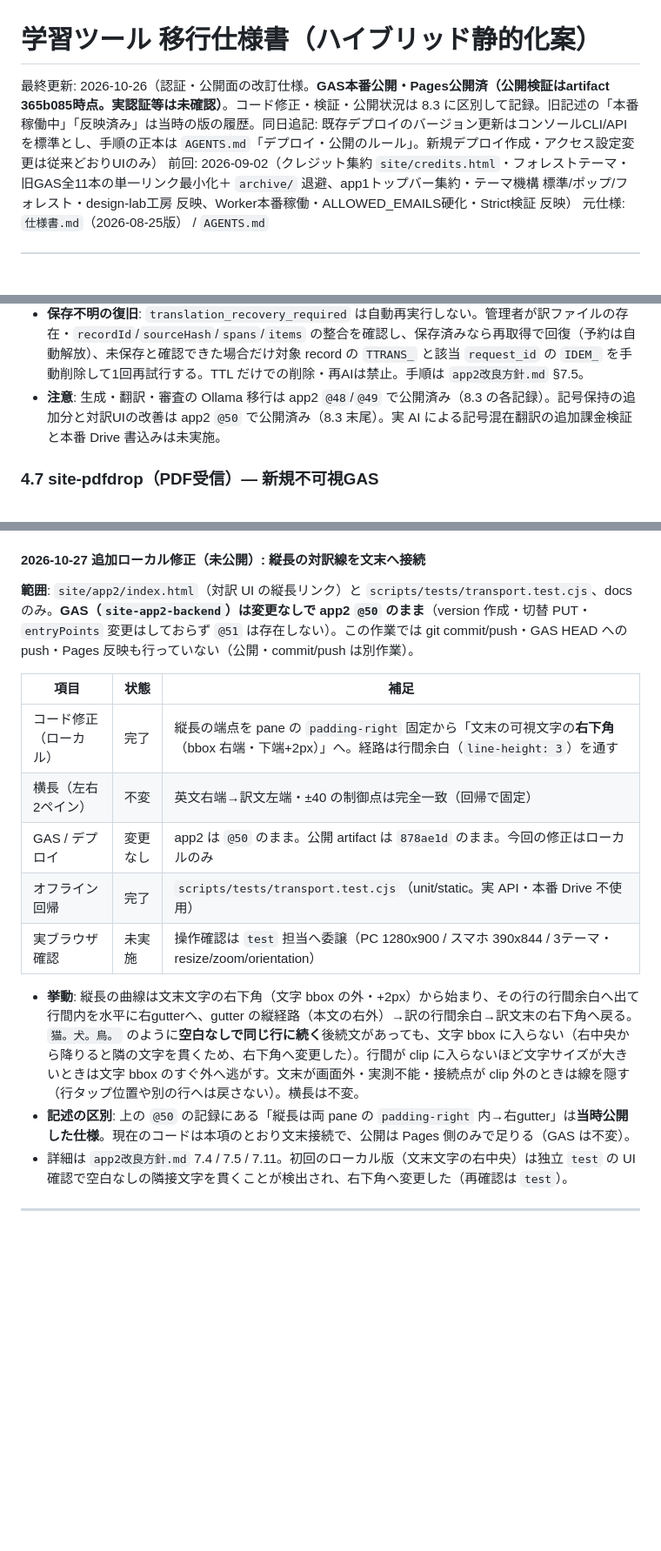
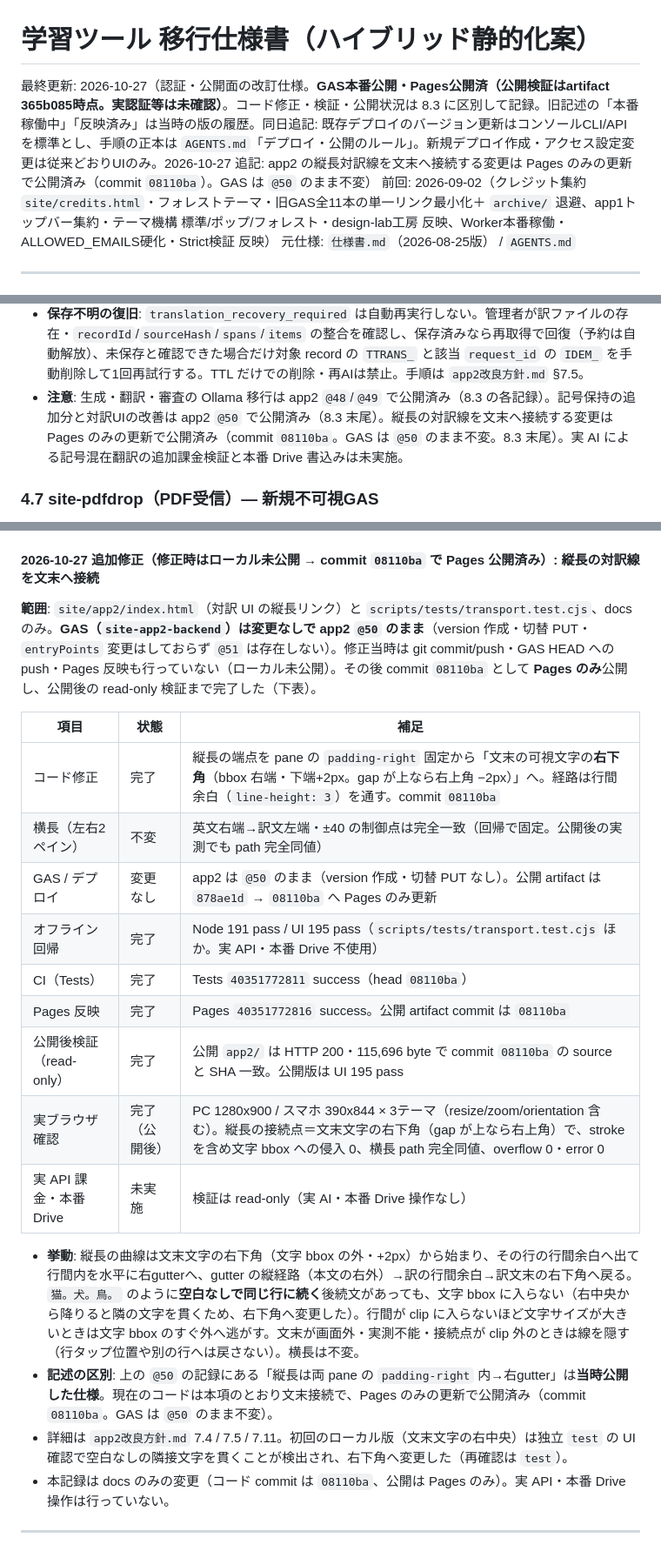
Before and after one commit to hori366191-ship-it/gakusyu-tools, a Markdown page: 仕様書_移行案.md, 3 parts joined by grey strips. Shown at 87% size. Drawn GitHub-style; blank space fills up the shorter version.

```diff
--- a/仕様書_移行案.md
+++ b/仕様書_移行案.md
@@ -1,6 +1,6 @@
 # 学習ツール 移行仕様書（ハイブリッド静的化案）
 
-最終更新: 2026-10-26（認証・公開面の改訂仕様。**GAS本番公開・Pages公開済（公開検証はartifact 365b085時点。実認証等は未確認）**。コード修正・検証・公開状況は 8.3 に区別して記録。旧記述の「本番稼働中」「反映済み」は当時の版の履歴。同日追記: 既存デプロイのバージョン更新はコンソールCLI/APIを標準とし、手順の正本は `AGENTS.md`「デプロイ・公開のルール」。新規デプロイ作成・アクセス設定変更は従来どおりUIのみ）
+最終更新: 2026-10-27（認証・公開面の改訂仕様。**GAS本番公開・Pages公開済（公開検証はartifact 365b085時点。実認証等は未確認）**。コード修正・検証・公開状況は 8.3 に区別して記録。旧記述の「本番稼働中」「反映済み」は当時の版の履歴。同日追記: 既存デプロイのバージョン更新はコンソールCLI/APIを標準とし、手順の正本は `AGENTS.md`「デプロイ・公開のルール」。新規デプロイ作成・アクセス設定変更は従来どおりUIのみ。2026-10-27 追記: app2 の縦長対訳線を文末へ接続する変更は Pages のみの更新で公開済み（commit `08110ba`）。GAS は `@50` のまま不変）
 前回: 2026-09-02（クレジット集約 `site/credits.html`・フォレストテーマ・旧GAS全11本の単一リンク最小化＋ `archive/` 退避、app1トップバー集約・テーマ機構 標準/ポップ/フォレスト・design-lab工房 反映、Worker本番稼働・ALLOWED_EMAILS硬化・Strict検証 反映）
 元仕様: `仕様書.md`（2026-08-25版） / `AGENTS.md`
 
@@ -202,7 +202,7 @@ function handleProbe_(p){
 - **moderation**: 翻訳にも明示 OK を要求（判定不能・失敗・NG は保存しない）。審査対象は合成後の全訳（原文保持の記号スパンを含む）で、全スパンが記号だけでも1回実行する。匿名の試行枠はAI翻訳を行わない場合も含め API 前に消費する。翻訳用 moderation は翻訳文を評価対象データとして分離する。
 - **削除連動**: `deleteText` は墓標を永続化した後に訳ファイルと翻訳予約を片付ける。翻訳保存は同じ script lock 内で record の現存・本文一致を再確認し、削除後の保存を拒否する。
 - **保存不明の復旧**: `translation_recovery_required` は自動再実行しない。管理者が訳ファイルの存在・`recordId`/`sourceHash`/`spans`/`items` の整合を確認し、保存済みなら再取得で回復（予約は自動解放）、未保存と確認できた場合だけ対象 record の `TTRANS_` と該当 `request_id` の `IDEM_` を手動削除して1回再試行する。TTL だけでの削除・再AIは禁止。手順は `app2改良方針.md` §7.5。
-- **注意**: 生成・翻訳・審査の Ollama 移行は app2 `@48`/`@49` で公開済み（8.3 の各記録）。記号保持の追加分と対訳UIの改善は app2 `@50` で公開済み（8.3 末尾）。実 AI による記号混在翻訳の追加課金検証と本番 Drive 書込みは未実施。
+- **注意**: 生成・翻訳・審査の Ollama 移行は app2 `@48`/`@49` で公開済み（8.3 の各記録）。記号保持の追加分と対訳UIの改善は app2 `@50` で公開済み（8.3 末尾）。縦長の対訳線を文末へ接続する変更は Pages のみの更新で公開済み（commit `08110ba`。GAS は `@50` のまま不変。8.3 末尾）。実 AI による記号混在翻訳の追加課金検証と本番 Drive 書込みは未実施。
 
 ### 4.7 site-pdfdrop（PDF受信）— 新規不可視GAS
 
@@ -497,21 +497,26 @@ E:/dev/学習ツール/
 - **バックエンド**: Unicode の `P`/`S`/`Z`/`Cf`・絵文字等だけで出来たスパンは翻訳AIに渡さず原文を trim 保持し、通常文の ID 完全一致応答に合成。審査は合成後の全訳に明示 OK 必須（全記号でも1回、匿名枠は API 前消費）。`symbols:'verbatim'` を保存し、新形式のみ記号スパンの完全一致を要求（旧 cache 互換・再生成不要）。通常英文への記号のみ応答は欠落として拒否し、数式・数字・化学式・日本語を必須にはしない。
 - **未確認**: 実 AI による記号混在翻訳の追加課金検証と本番 Drive 書込み。公開後の検証は read-only で行った。詳細は `app2改良方針.md` 7.3 / 7.5 / 7.10。
 
-#### 2026-10-27 追加ローカル修正（未公開）: 縦長の対訳線を文末へ接続
+#### 2026-10-27 追加修正（修正時はローカル未公開 → commit `08110ba` で Pages 公開済み）: 縦長の対訳線を文末へ接続
 
-**範囲**: `site/app2/index.html`（対訳 UI の縦長リンク）と `scripts/tests/transport.test.cjs`、docs のみ。**GAS（`site-app2-backend`）は変更なしで app2 `@50` のまま**（version 作成・切替 PUT・`entryPoints` 変更はしておらず `@51` は存在しない）。この作業では git commit/push・GAS HEAD への push・Pages 反映も行っていない（公開・commit/push は別作業）。
+**範囲**: `site/app2/index.html`（対訳 UI の縦長リンク）と `scripts/tests/transport.test.cjs`、docs のみ。**GAS（`site-app2-backend`）は変更なしで app2 `@50` のまま**（version 作成・切替 PUT・`entryPoints` 変更はしておらず `@51` は存在しない）。修正当時は git commit/push・GAS HEAD への push・Pages 反映も行っていない（ローカル未公開）。その後 commit `08110ba` として **Pages のみ**公開し、公開後の read-only 検証まで完了した（下表）。
 
 | 項目 | 状態 | 補足 |
 |---|---|---|
-| コード修正（ローカル） | 完了 | 縦長の端点を pane の `padding-right` 固定から「文末の可視文字の**右下角**（bbox 右端・下端+2px）」へ。経路は行間余白（`line-height: 3`）を通す |
-| 横長（左右2ペイン） | 不変 | 英文右端→訳文左端・±40 の制御点は完全一致（回帰で固定） |
-| GAS / デプロイ | 変更なし | app2 は `@50` のまま。公開 artifact は `878ae1d` のまま。今回の修正はローカルのみ |
-| オフライン回帰 | 完了 | `scripts/tests/transport.test.cjs`（unit/static。実 API・本番 Drive 不使用） |
-| 実ブラウザ確認 | 未実施 | 操作確認は `test` 担当へ委譲（PC 1280x900 / スマホ 390x844 / 3テーマ・resize/zoom/orientation） |
+| コード修正 | 完了 | 縦長の端点を pane の `padding-right` 固定から「文末の可視文字の**右下角**（bbox 右端・下端+2px。gap が上なら右上角 −2px）」へ。経路は行間余白（`line-height: 3`）を通す。commit `08110ba` |
+| 横長（左右2ペイン） | 不変 | 英文右端→訳文左端・±40 の制御点は完全一致（回帰で固定。公開後の実測でも path 完全同値） |
+| GAS / デプロイ | 変更なし | app2 は `@50` のまま（version 作成・切替 PUT なし）。公開 artifact は `878ae1d` → `08110ba` へ Pages のみ更新 |
+| オフライン回帰 | 完了 | Node 191 pass / UI 195 pass（`scripts/tests/transport.test.cjs` ほか。実 API・本番 Drive 不使用） |
+| CI（Tests） | 完了 | Tests `40351772811` success（head `08110ba`） |
+| Pages 反映 | 完了 | Pages `40351772816` success。公開 artifact commit は `08110ba` |
+| 公開後検証（read-only） | 完了 | 公開 `app2/` は HTTP 200・115,696 byte で commit `08110ba` の source と SHA 一致。公開版は UI 195 pass |
+| 実ブラウザ確認 | 完了（公開後） | PC 1280x900 / スマホ 390x844 × 3テーマ（resize/zoom/orientation 含む）。縦長の接続点＝文末文字の右下角（gap が上なら右上角）で、stroke を含め文字 bbox への侵入 0、横長 path 完全同値、overflow 0・error 0 |
+| 実 API 課金・本番 Drive | 未実施 | 検証は read-only（実 AI・本番 Drive 操作なし） |
 
 - **挙動**: 縦長の曲線は文末文字の右下角（文字 bbox の外・+2px）から始まり、その行の行間余白へ出て行間内を水平に右gutterへ、gutter の縦経路（本文の右外）→訳の行間余白→訳文末の右下角へ戻る。`猫。犬。鳥。` のように**空白なしで同じ行に続く**後続文があっても、文字 bbox に入らない（右中央から降りると隣の文字を貫くため、右下角へ変更した）。行間が clip に入らないほど文字サイズが大きいときは文字 bbox のすぐ外へ逃がす。文末が画面外・実測不能・接続点が clip 外のときは線を隠す（行タップ位置や別の行へは戻さない）。横長は不変。
-- **記述の区別**: 上の `@50` の記録にある「縦長は両 pane の `padding-right` 内→右gutter」は**当時公開した仕様**。現在のコードは本項のとおり文末接続で、公開は Pages 側のみで足りる（GAS は不変）。
+- **記述の区別**: 上の `@50` の記録にある「縦長は両 pane の `padding-right` 内→右gutter」は**当時公開した仕様**。現在のコードは本項のとおり文末接続で、Pages のみの更新で公開済み（commit `08110ba`。GAS は `@50` のまま不変）。
 - 詳細は `app2改良方針.md` 7.4 / 7.5 / 7.11。初回のローカル版（文末文字の右中央）は独立 `test` の UI 確認で空白なしの隣接文字を貫くことが検出され、右下角へ変更した（再確認は `test`）。
+- 本記録は docs のみの変更（コード commit は `08110ba`、公開は Pages のみ）。実 API・本番 Drive 操作は行っていない。
 
 ---
 
```
Also changed, not shown: app2改良方針.md (+19 -6 lines).
